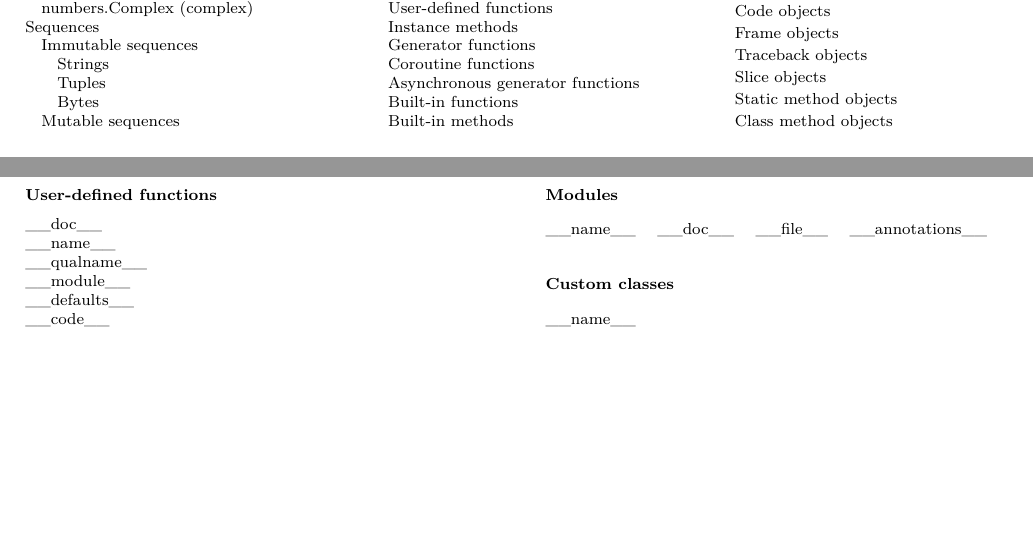
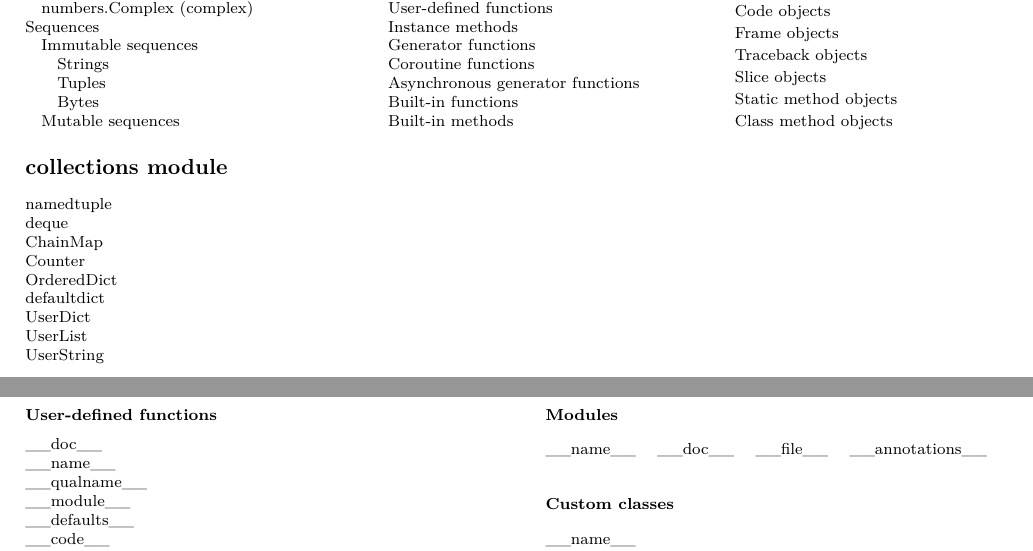
Before and after one commit to dmitrvk/notes, a LaTeX document (notes/python/main.tex): two parts of pages 1 and 2 of 5, joined at a grey line, cut so that both start at the same text, the shorter picture padded with empty space. Compiled offline with XeLaTeX.

Commit message:
Add types from collections

```diff
--- a/notes/python/main.tex
+++ b/notes/python/main.tex
@@ -222,6 +222,18 @@
     \quad Class method objects
 
     \end {multicols}
+
+    \section {collections module}
+
+    namedtuple \\
+    deque \\
+    ChainMap \\
+    Counter \\
+    OrderedDict \\
+    defaultdict \\
+    UserDict \\
+    UserList \\
+    UserString \\
 
     \pagebreak
 
```
